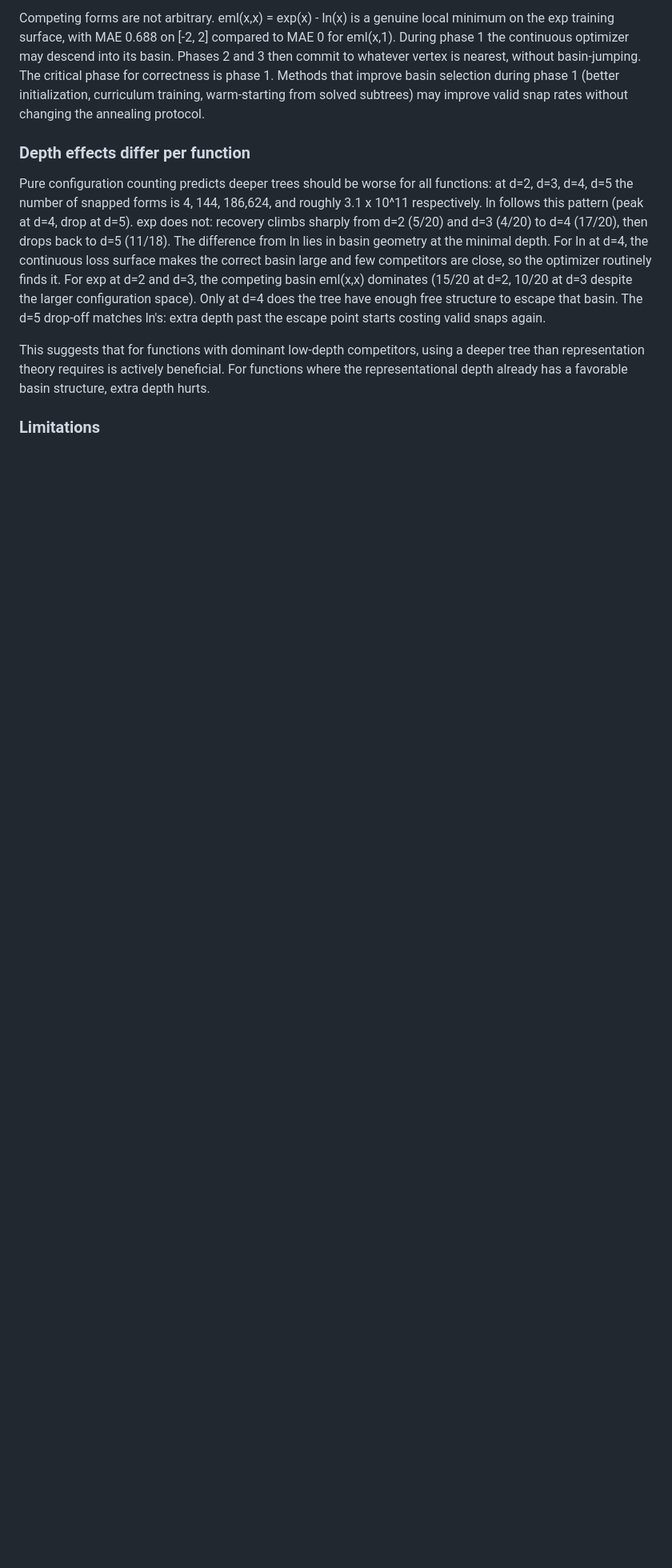
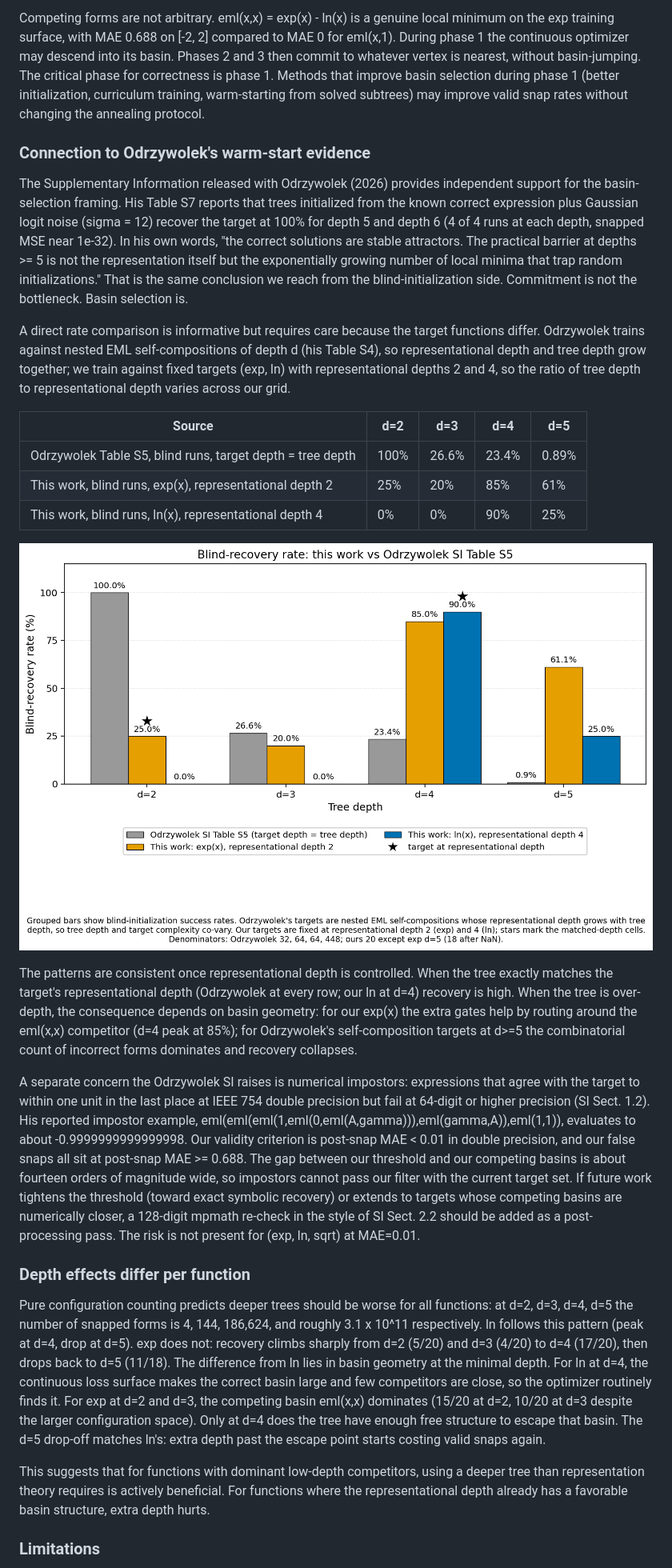
Before and after one commit to chokmah-me/eml-ice40-cybenko, a Markdown page: dyb-2026m-elm-basin.md, the part around one of its changes. Shown at 80% size. Rendered like a GitHub page; pictures changed too: figure2_rate_comparison.png (added); blank space fills up the shorter version.

Commit message:
Release v2.1: Odrzywolek SI connection, Figure 2, Table S5 data

```diff
--- a/dyb-2026m-elm-basin.md
+++ b/dyb-2026m-elm-basin.md
@@ -135,6 +135,24 @@ The three-phase protocol decouples two problems. Temperature annealing solves co
 
 Competing forms are not arbitrary. eml(x,x) = exp(x) - ln(x) is a genuine local minimum on the exp training surface, with MAE 0.688 on [-2, 2] compared to MAE 0 for eml(x,1). During phase 1 the continuous optimizer may descend into its basin. Phases 2 and 3 then commit to whatever vertex is nearest, without basin-jumping. The critical phase for correctness is phase 1. Methods that improve basin selection during phase 1 (better initialization, curriculum training, warm-starting from solved subtrees) may improve valid snap rates without changing the annealing protocol.
 
+### Connection to Odrzywolek's warm-start evidence
+
+The Supplementary Information released with Odrzywolek (2026) provides independent support for the basin-selection framing. His Table S7 reports that trees initialized from the known correct expression plus Gaussian logit noise (sigma = 12) recover the target at 100% for depth 5 and depth 6 (4 of 4 runs at each depth, snapped MSE near 1e-32). In his own words, "the correct solutions are stable attractors. The practical barrier at depths >= 5 is not the representation itself but the exponentially growing number of local minima that trap random initializations." That is the same conclusion we reach from the blind-initialization side. Commitment is not the bottleneck. Basin selection is.
+
+A direct rate comparison is informative but requires care because the target functions differ. Odrzywolek trains against nested EML self-compositions of depth d (his Table S4), so representational depth and tree depth grow together; we train against fixed targets (exp, ln) with representational depths 2 and 4, so the ratio of tree depth to representational depth varies across our grid.
+
+| Source                                                     | d=2  | d=3   | d=4   | d=5   |
+| ---------------------------------------------------------- | ---- | ----- | ----- | ----- |
+| Odrzywolek Table S5, blind runs, target depth = tree depth | 100% | 26.6% | 23.4% | 0.89% |
+| This work, blind runs, exp(x), representational depth 2    | 25%  | 20%   | 85%   | 61%   |
+| This work, blind runs, ln(x), representational depth 4     | 0%   | 0%    | 90%   | 25%   |
+
+![Figure 2: Blind-recovery rate comparison. Grouped bars show blind-initialization success rates from Odrzywolek SI Table S5 (grey; target depth matches tree depth) and this work (orange = exp(x) at representational depth 2; blue = ln(x) at representational depth 4). Black stars mark the matched-depth cells. Denominators: Odrzywolek 32, 64, 64, 448; this work 20 except exp d=5 (18 after NaN).](./figure2_rate_comparison.png)
+
+The patterns are consistent once representational depth is controlled. When the tree exactly matches the target's representational depth (Odrzywolek at every row; our ln at d=4) recovery is high. When the tree is over-depth, the consequence depends on basin geometry: for our exp(x) the extra gates help by routing around the eml(x,x) competitor (d=4 peak at 85%); for Odrzywolek's self-composition targets at d>=5 the combinatorial count of incorrect forms dominates and recovery collapses.
+
+A separate concern the Odrzywolek SI raises is numerical impostors: expressions that agree with the target to within one unit in the last place at IEEE 754 double precision but fail at 64-digit or higher precision (SI Sect. 1.2). His reported impostor example, eml(eml(eml(1,eml(0,eml(A,gamma))),eml(gamma,A)),eml(1,1)), evaluates to about -0.9999999999999998. Our validity criterion is post-snap MAE < 0.01 in double precision, and our false snaps all sit at post-snap MAE >= 0.688. The gap between our threshold and our competing basins is about fourteen orders of magnitude wide, so impostors cannot pass our filter with the current target set. If future work tightens the threshold (toward exact symbolic recovery) or extends to targets whose competing basins are numerically closer, a 128-digit mpmath re-check in the style of SI Sect. 2.2 should be added as a post-processing pass. The risk is not present for (exp, ln, sqrt) at MAE=0.01.
+
 ### Depth effects differ per function
 
 Pure configuration counting predicts deeper trees should be worse for all functions: at d=2, d=3, d=4, d=5 the number of snapped forms is 4, 144, 186,624, and roughly 3.1 x 10^11 respectively. ln follows this pattern (peak at d=4, drop at d=5). exp does not: recovery climbs sharply from d=2 (5/20) and d=3 (4/20) to d=4 (17/20), then drops back to d=5 (11/18). The difference from ln lies in basin geometry at the minimal depth. For ln at d=4, the continuous loss surface makes the correct basin large and few competitors are close, so the optimizer routinely finds it. For exp at d=2 and d=3, the competing basin eml(x,x) dominates (15/20 at d=2, 10/20 at d=3 despite the larger configuration space). Only at d=4 does the tree have enough free structure to escape that basin. The d=5 drop-off matches ln's: extra depth past the escape point starts costing valid snaps again.
```
Also changed, not shown: other parts of dyb-2026m-elm-basin.md (+16 -14 lines), CHANGELOG.md (added, +37 -0 lines), dyb-2026m-elm-basin_v2.1_tldr.md (added, +27 -0 lines), 4 other files.
